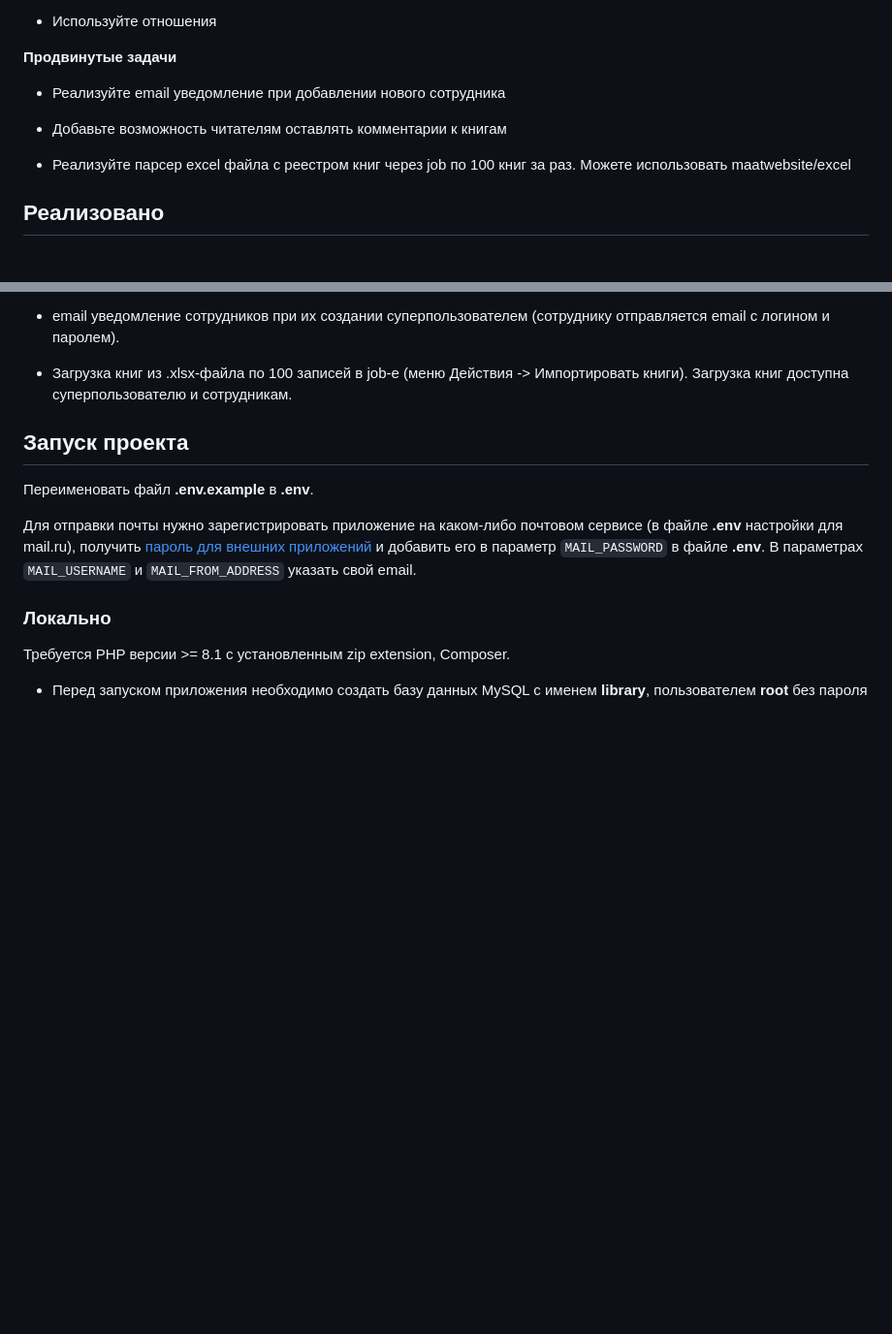
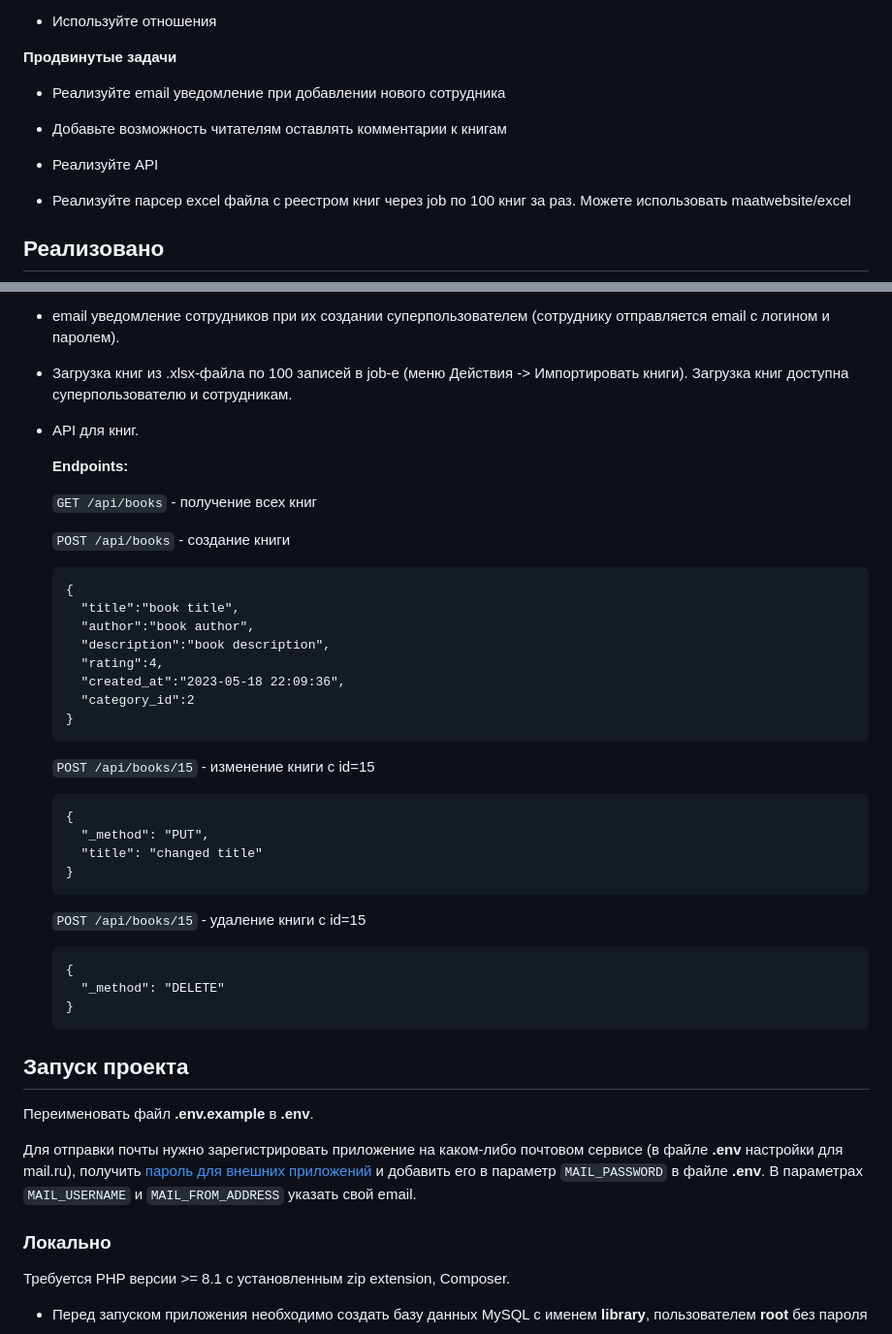
Before and after one commit to code4-fun/library_app_Laravel_React, a Markdown page: README.md, 2 parts joined by grey strips. Shown: that part at 97% size. Rendered like a GitHub page; blank space fills up the shorter version.

````diff
--- a/README.md
+++ b/README.md
@@ -63,6 +63,8 @@
 
 - Добавьте возможность читателям оставлять комментарии к книгам
 
+- Реализуйте API
+
 - Реализуйте парсер excel файла с реестром книг через job по 100 книг за раз. Можете использовать maatwebsite/excel
 
 ## Реализовано
@@ -88,6 +90,42 @@
 - email уведомление сотрудников при их создании суперпользователем (сотруднику отправляется email с логином и паролем).
 
 - Загрузка книг из .xlsx-файла по 100 записей в job-е (меню Действия -> Импортировать книги). Загрузка книг доступна суперпользователю и сотрудникам.
+
+- API для книг.
+
+  **Endpoints:**
+
+  `GET /api/books` - получение всех книг
+
+  `POST /api/books` - создание книги
+
+  ```
+  {
+    "title":"book title",
+    "author":"book author",
+    "description":"book description",
+    "rating":4,
+    "created_at":"2023-05-18 22:09:36",
+    "category_id":2
+  }
+  ```
+
+  `POST /api/books/15` - изменение книги с id=15
+
+  ```
+  {
+    "_method": "PUT",
+    "title": "changed title"
+  }
+  ```
+
+  `POST /api/books/15` - удаление книги с id=15
+
+  ```
+  {
+    "_method": "DELETE"
+  }
+  ```
 
 ## Запуск проекта
 
````
